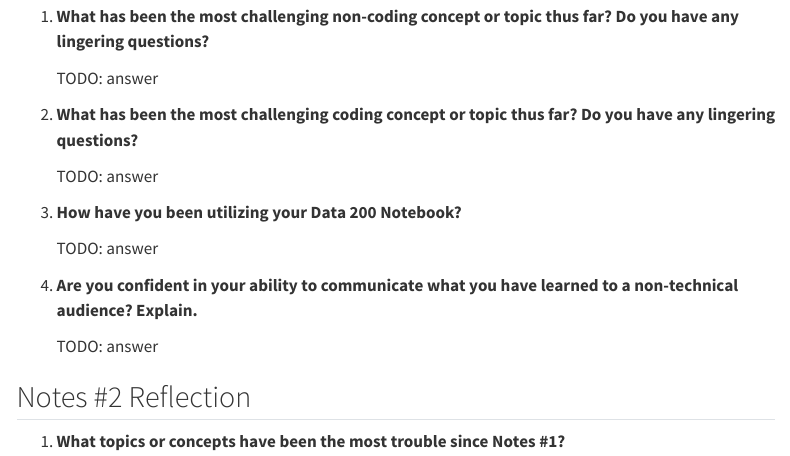
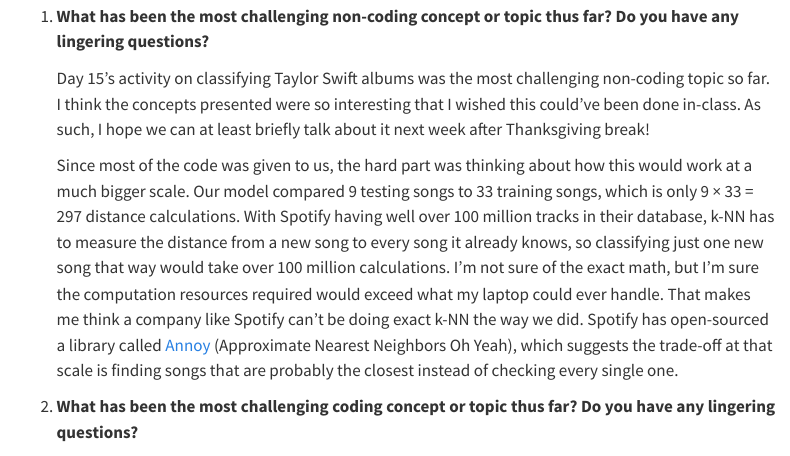
Before and after one commit to DerekNguyenn/cs-notes, a Quarto document (bdata200/reflection.qmd): the page in a window 1100 px wide, from 120 px down. Rendered offline with R 4.5, knitr and Pandoc in place of Quarto, with nearby package versions; menus at the side of the page are left out.

Commit message:
Write first Notes #3 reflection answer

```diff
--- a/bdata200/reflection.qmd
+++ b/bdata200/reflection.qmd
@@ -8,19 +8,27 @@ pagetitle: "Reflection & To-do"
 
 1.  **What has been the most challenging non-coding concept or topic thus far? Do you have any lingering questions?**
 
-    TODO: answer
+    Day 15’s activity on classifying Taylor Swift albums was the most challenging non-coding topic so far. I think the concepts presented were so interesting that I wished this could’ve been done in-class. As such, I hope we can at least briefly talk about it next week after Thanksgiving break!
+
+    Since most of the code was given to us, the hard part was thinking about how this would work at a much bigger scale. Our model compared 9 testing songs to 33 training songs, which is only 9 × 33 = 297 distance calculations. With Spotify having well over 100 million tracks in their database, k-NN has to measure the distance from a new song to every song it already knows, so classifying just one new song that way would take over 100 million calculations. I’m not sure of the exact math, but I’m sure the computation resources required would exceed what my laptop could ever handle. That makes me think a company like Spotify can't be doing exact k-NN the way we did. Spotify has open-sourced a library called [Annoy](https://github.com/spotify/annoy) (Approximate Nearest Neighbors Oh Yeah), which suggests the trade-off at that scale is finding songs that are probably the closest instead of checking every single one.
 
 2.  **What has been the most challenging coding concept or topic thus far? Do you have any lingering questions?**
 
-    TODO: answer
+    \
+    \
+    \
 
 3.  **How have you been utilizing your Data 200 Notebook?**
 
-    TODO: answer
+    \
+    \
+    \
 
 4.  **Are you confident in your ability to communicate what you have learned to a non-technical audience? Explain.**
 
-    TODO: answer
+    \
+    \
+    \
 
 ## Notes #2 Reflection
 
```
